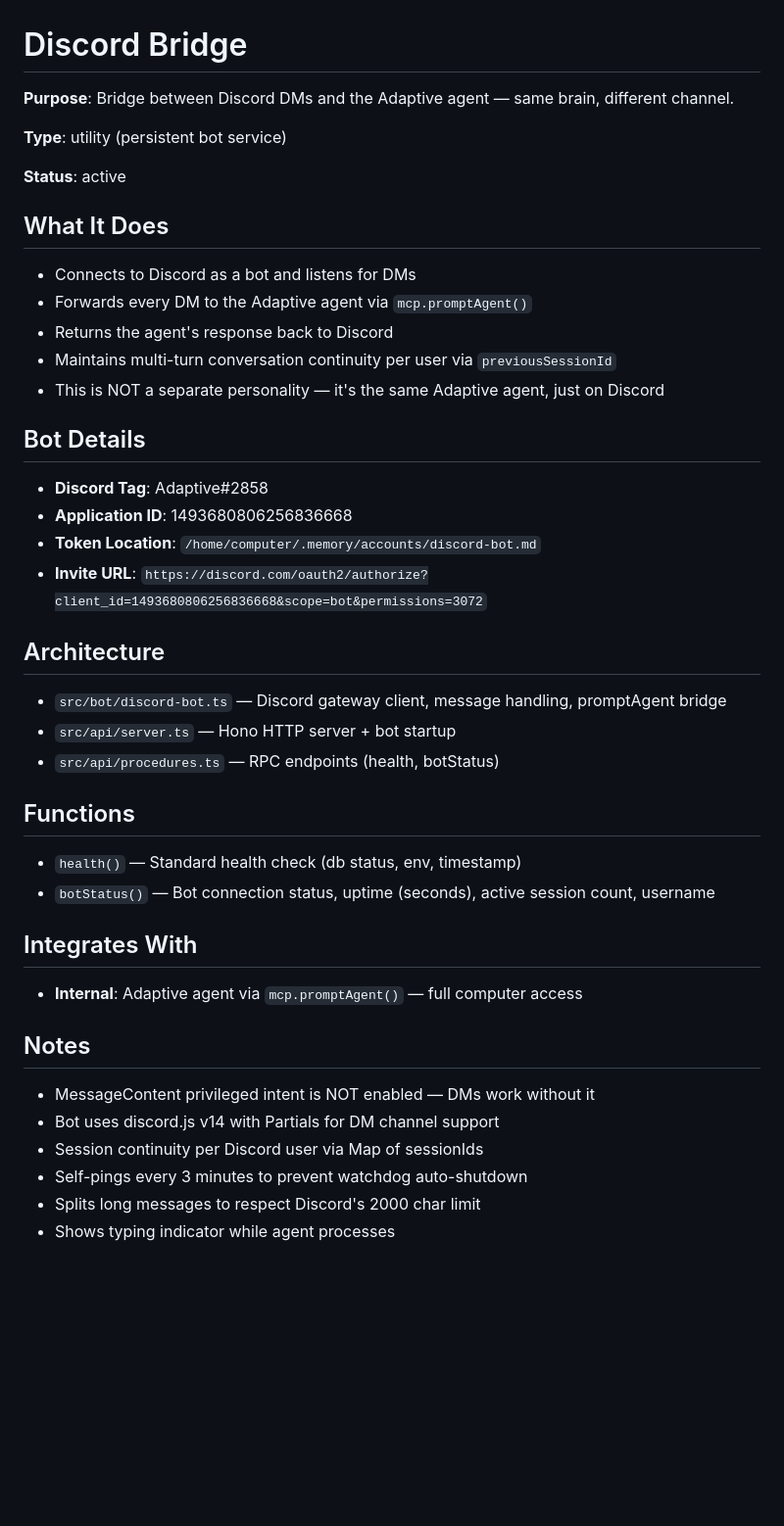
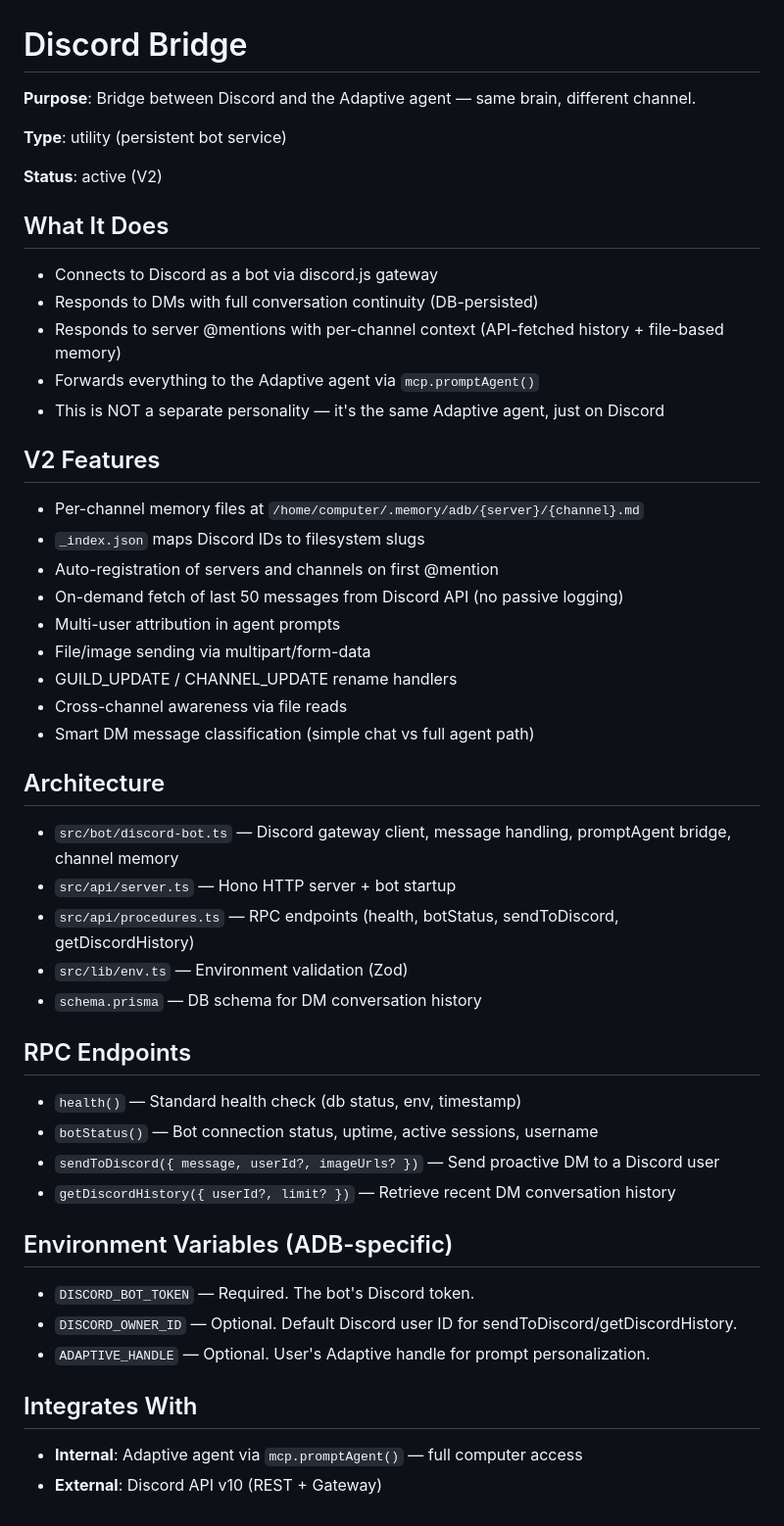
Before and after one commit to GatTheCat-Dev/adaptive-discord-bridge, a Markdown page: APP.md, the part around the change. Shown: that part at 98% size. Rendered like a GitHub page; blank space fills up the shorter version.

```diff
--- a/APP.md
+++ b/APP.md
@@ -1,46 +1,53 @@
 # Discord Bridge
 
-**Purpose**: Bridge between Discord DMs and the Adaptive agent — same brain, different channel.
+**Purpose**: Bridge between Discord and the Adaptive agent — same brain, different channel.
 
 **Type**: utility (persistent bot service)
 
-**Status**: active
+**Status**: active (V2)
 
 ## What It Does
 
-- Connects to Discord as a bot and listens for DMs
-- Forwards every DM to the Adaptive agent via `mcp.promptAgent()`
-- Returns the agent's response back to Discord
-- Maintains multi-turn conversation continuity per user via `previousSessionId`
+- Connects to Discord as a bot via discord.js gateway
+- Responds to DMs with full conversation continuity (DB-persisted)
+- Responds to server @mentions with per-channel context (API-fetched history + file-based memory)
+- Forwards everything to the Adaptive agent via `mcp.promptAgent()`
 - This is NOT a separate personality — it's the same Adaptive agent, just on Discord
 
-## Bot Details
+## V2 Features
 
-- **Discord Tag**: Adaptive#2858
-- **Application ID**: 1493680806256836668
-- **Token Location**: `/home/computer/.memory/accounts/discord-bot.md`
-- **Invite URL**: `https://discord.com/oauth2/authorize?client_id=1493680806256836668&scope=bot&permissions=3072`
+- Per-channel memory files at `/home/computer/.memory/adb/{server}/{channel}.md`
+- `_index.json` maps Discord IDs to filesystem slugs
+- Auto-registration of servers and channels on first @mention
+- On-demand fetch of last 50 messages from Discord API (no passive logging)
+- Multi-user attribution in agent prompts
+- File/image sending via multipart/form-data
+- GUILD_UPDATE / CHANNEL_UPDATE rename handlers
+- Cross-channel awareness via file reads
+- Smart DM message classification (simple chat vs full agent path)
 
 ## Architecture
 
-- `src/bot/discord-bot.ts` — Discord gateway client, message handling, promptAgent bridge
+- `src/bot/discord-bot.ts` — Discord gateway client, message handling, promptAgent bridge, channel memory
 - `src/api/server.ts` — Hono HTTP server + bot startup
-- `src/api/procedures.ts` — RPC endpoints (health, botStatus)
+- `src/api/procedures.ts` — RPC endpoints (health, botStatus, sendToDiscord, getDiscordHistory)
+- `src/lib/env.ts` — Environment validation (Zod)
+- `schema.prisma` — DB schema for DM conversation history
 
-## Functions
+## RPC Endpoints
 
 - `health()` — Standard health check (db status, env, timestamp)
-- `botStatus()` — Bot connection status, uptime (seconds), active session count, username
+- `botStatus()` — Bot connection status, uptime, active sessions, username
+- `sendToDiscord({ message, userId?, imageUrls? })` — Send proactive DM to a Discord user
+- `getDiscordHistory({ userId?, limit? })` — Retrieve recent DM conversation history
+
+## Environment Variables (ADB-specific)
+
+- `DISCORD_BOT_TOKEN` — Required. The bot's Discord token.
+- `DISCORD_OWNER_ID` — Optional. Default Discord user ID for sendToDiscord/getDiscordHistory.
+- `ADAPTIVE_HANDLE` — Optional. User's Adaptive handle for prompt personalization.
 
 ## Integrates With
 
 - **Internal**: Adaptive agent via `mcp.promptAgent()` — full computer access
-
-## Notes
-
-- MessageContent privileged intent is NOT enabled — DMs work without it
-- Bot uses discord.js v14 with Partials for DM channel support
-- Session continuity per Discord user via Map of sessionIds
-- Self-pings every 3 minutes to prevent watchdog auto-shutdown
-- Splits long messages to respect Discord's 2000 char limit
-- Shows typing indicator while agent processes
+- **External**: Discord API v10 (REST + Gateway)
```
Also changed, not shown: README.md (+117 -46 lines), .github/banner.png (added), 1 other file.
